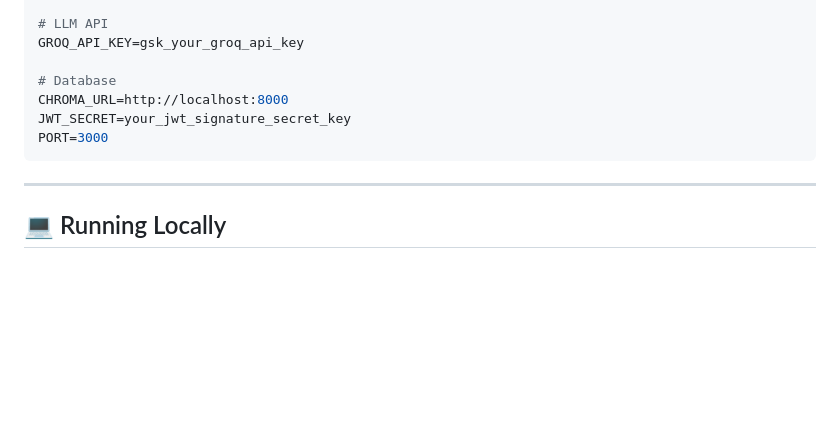
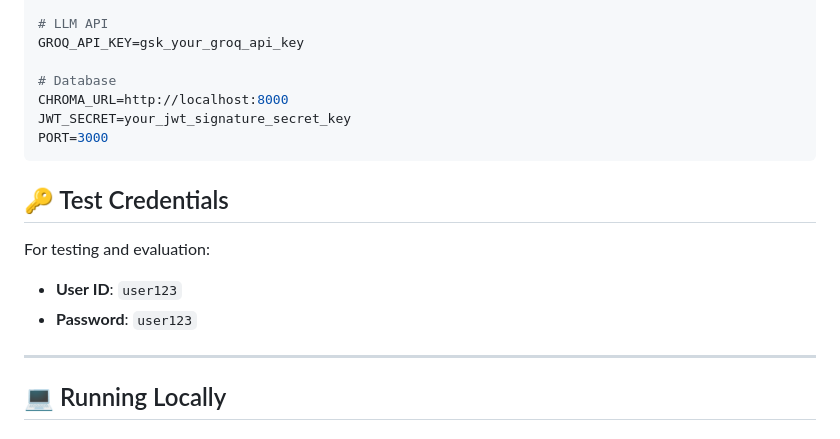
Before and after one commit to Sc4redCr0w/Notebook, a Markdown page: README.md, the part around the change. Drawn GitHub-style; blank space fills up the shorter version.

Commit message:
added userid password in readme

````diff
--- a/README.md
+++ b/README.md
@@ -92,6 +92,12 @@ JWT_SECRET=your_jwt_signature_secret_key
 PORT=3000
 ```
 
+## 🔑 Test Credentials
+
+For testing and evaluation:
+* **User ID**: `user123`
+* **Password**: `user123`
+
 ---
 
 ## 💻 Running Locally
````
